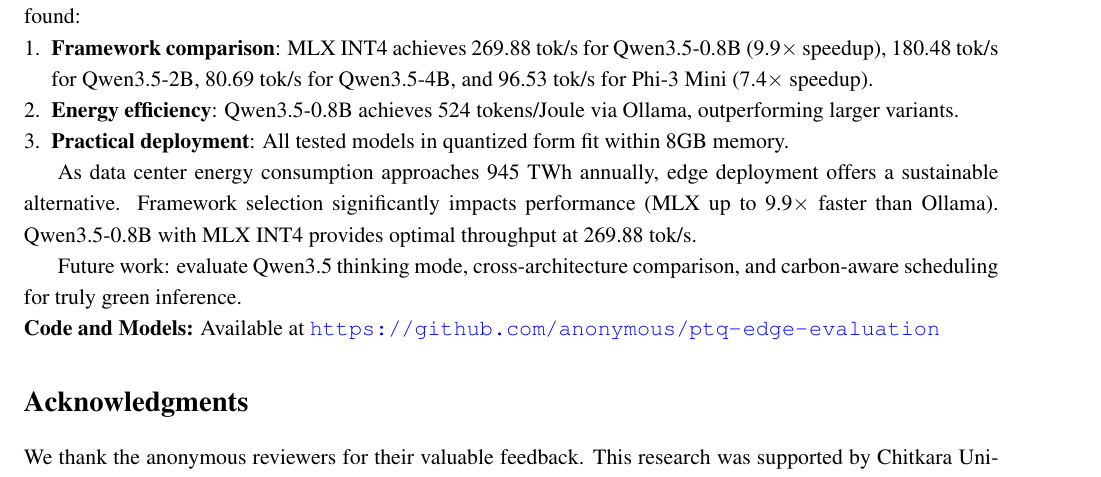
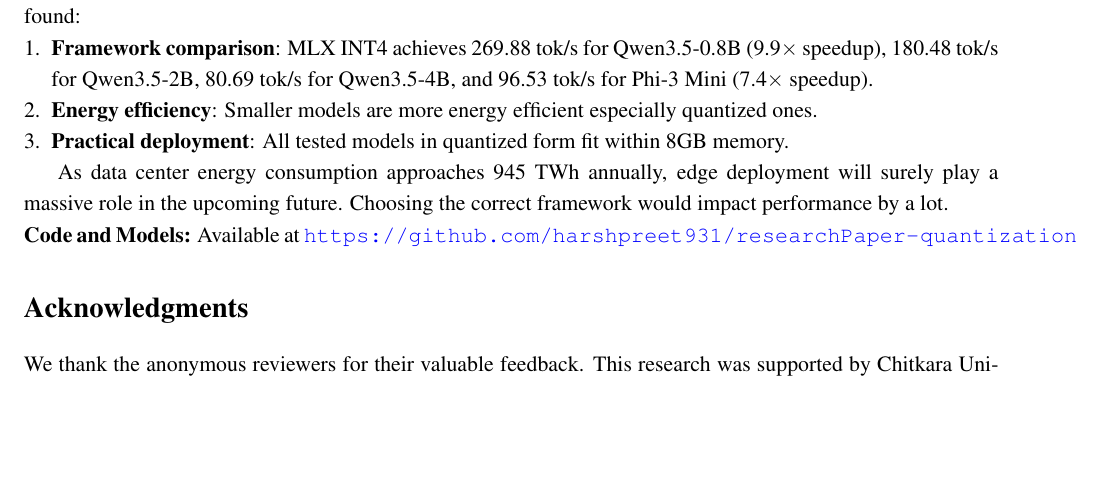
Before and after one commit to harshpreet931/researchPaper-quantization, a LaTeX paper (paper_minified.tex): part of page 10 of 11, cut so that both start at the same text, the shorter picture padded with empty space. Compiled offline with pdfLaTeX.

```diff
--- a/paper_minified.tex
+++ b/paper_minified.tex
@@ -661,16 +661,14 @@
 \begin{enumerate}[leftmargin=*,nosep]
     \item \textbf{Framework comparison}: MLX INT4 achieves 269.88 tok/s for Qwen3.5-0.8B (9.9$\times$ speedup), 180.48 tok/s for Qwen3.5-2B, 80.69 tok/s for Qwen3.5-4B, and 96.53 tok/s for Phi-3 Mini (7.4$\times$ speedup).
 
-    \item \textbf{Energy efficiency}: Qwen3.5-0.8B achieves 524 tokens/Joule via Ollama, outperforming larger variants.
+    \item \textbf{Energy efficiency}: Smaller models are more energy efficient especially quantized ones.
 
     \item \textbf{Practical deployment}: All tested models in quantized form fit within 8GB memory.
 \end{enumerate}
 
-As data center energy consumption approaches 945 TWh annually, edge deployment offers a sustainable alternative. Framework selection significantly impacts performance (MLX up to 9.9$\times$ faster than Ollama). Qwen3.5-0.8B with MLX INT4 provides optimal throughput at 269.88 tok/s.
+As data center energy consumption approaches 945 TWh annually, edge deployment will surely play a massive role in the upcoming future. Choosing the correct framework would impact performance by a lot.
 
-Future work: evaluate Qwen3.5 thinking mode, cross-architecture comparison, and carbon-aware scheduling for truly green inference.
-
-\noindent\textbf{Code and Models:} Available at \url{https://github.com/anonymous/ptq-edge-evaluation}
+\noindent\textbf{Code and Models:} Available at \url{https://github.com/harshpreet931/researchPaper-quantization}
 
 % =============================================================================
 % ACKNOWLEDGMENTS
```
Also changed, not shown: paper.tex (+1 -1 lines).
